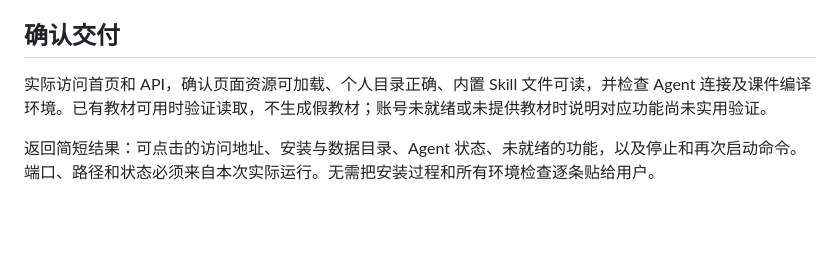
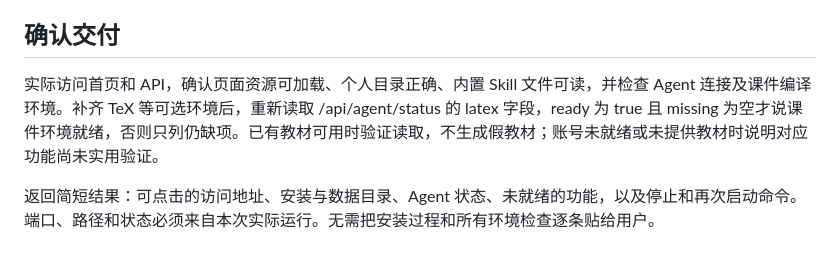
Before and after one commit to ConanXu-math/course-copilot, a Markdown page: skills/verymath-install/SKILL.md, the part around the change. Rendered like a GitHub page; blank space fills up the shorter version.

Commit message:
Require re-reading /api/agent/status latex to verify TeX env is ready

```diff
--- a/skills/verymath-install/SKILL.md
+++ b/skills/verymath-install/SKILL.md
@@ -33,6 +33,6 @@ description: 从 GitHub 仓库或已有本地项目安装、配置并启动 Very
 
 ## 确认交付
 
-实际访问首页和 API，确认页面资源可加载、个人目录正确、内置 Skill 文件可读，并检查 Agent 连接及课件编译环境。已有教材可用时验证读取，不生成假教材；账号未就绪或未提供教材时说明对应功能尚未实用验证。
+实际访问首页和 API，确认页面资源可加载、个人目录正确、内置 Skill 文件可读，并检查 Agent 连接及课件编译环境。补齐 TeX 等可选环境后，重新读取 /api/agent/status 的 latex 字段，ready 为 true 且 missing 为空才说课件环境就绪，否则只列仍缺项。已有教材可用时验证读取，不生成假教材；账号未就绪或未提供教材时说明对应功能尚未实用验证。
 
 返回简短结果：可点击的访问地址、安装与数据目录、Agent 状态、未就绪的功能，以及停止和再次启动命令。端口、路径和状态必须来自本次实际运行。无需把安装过程和所有环境检查逐条贴给用户。
```
Also changed, not shown: 1 other file.
